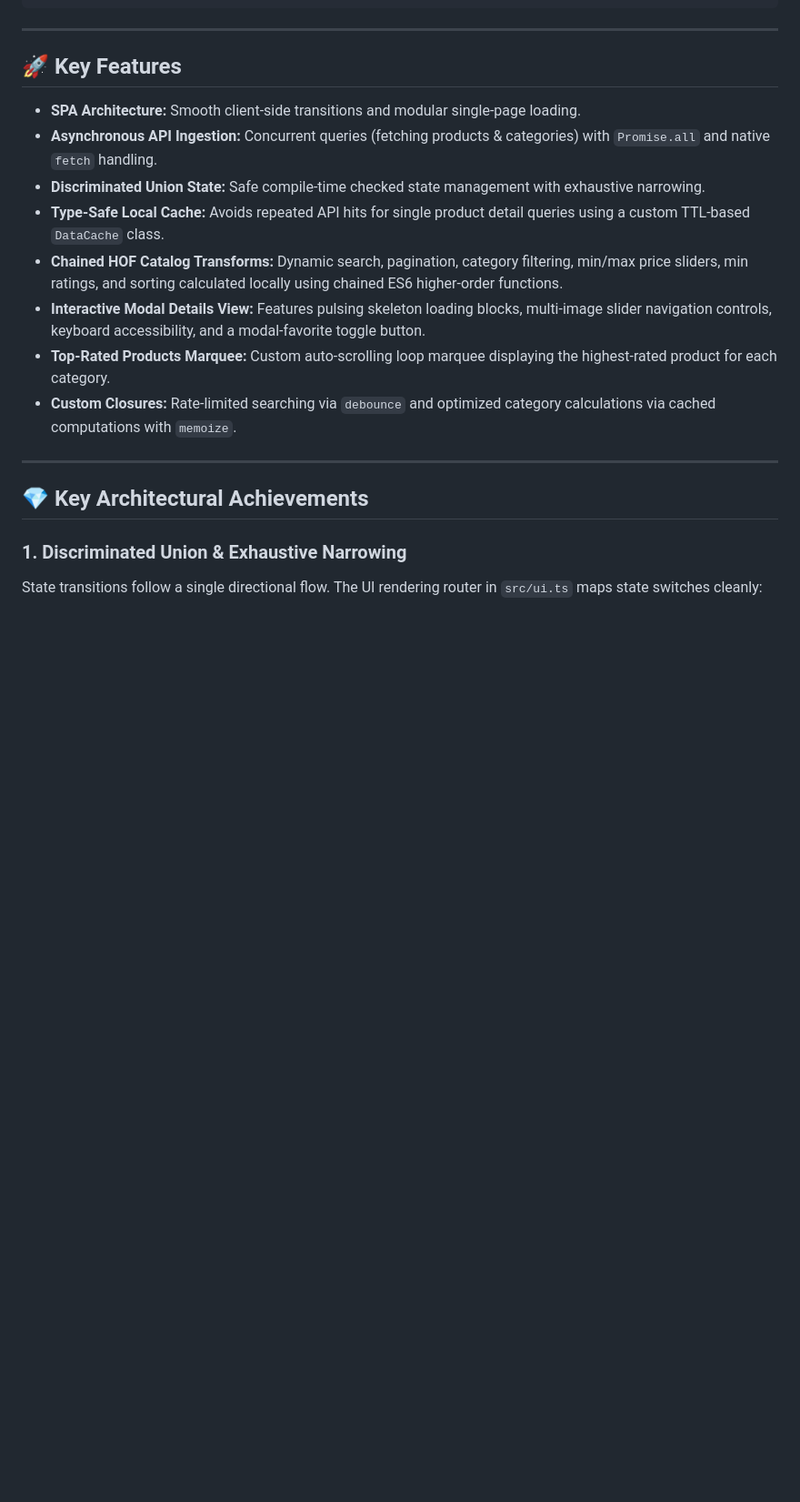
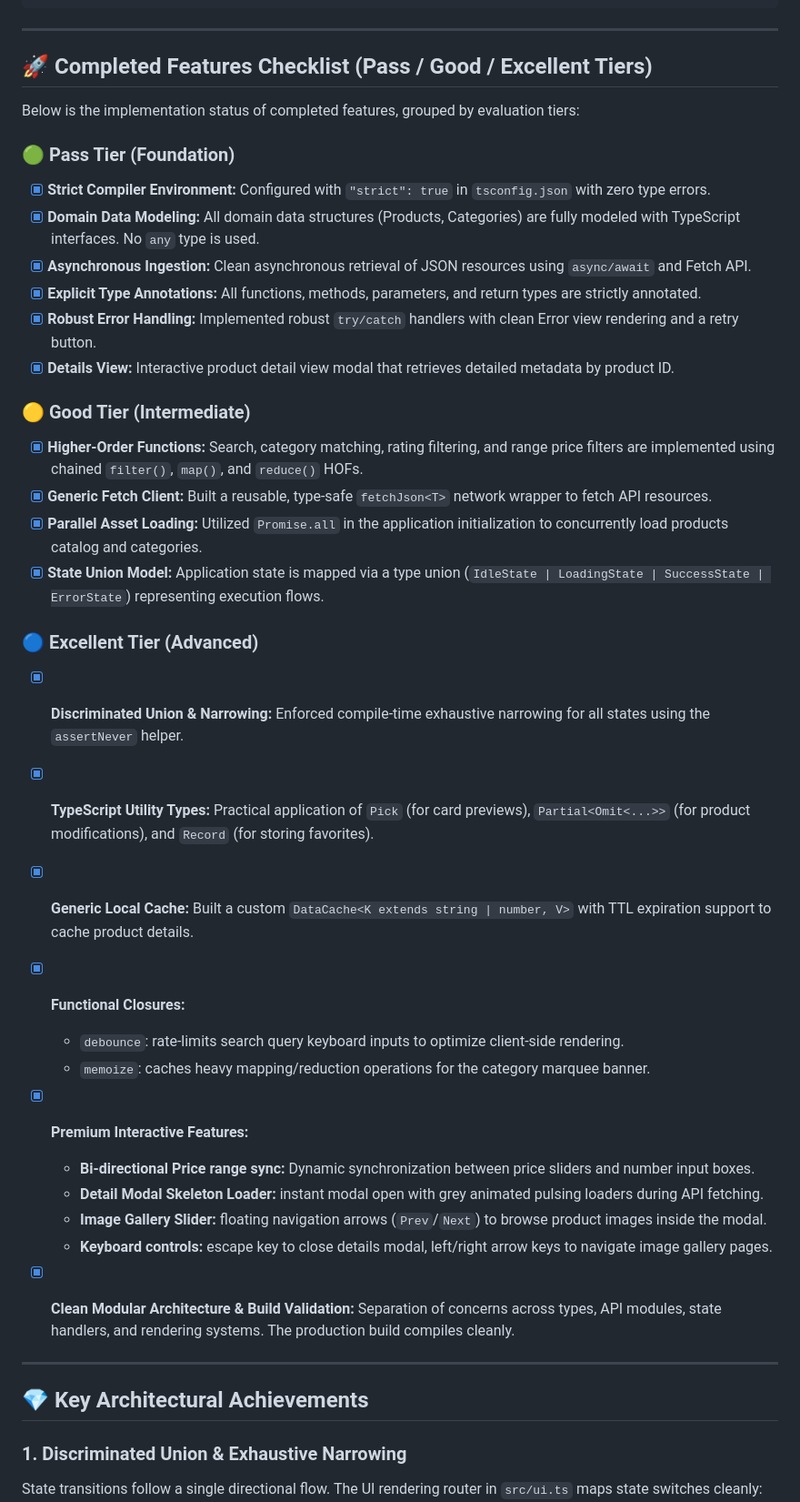
Before and after one commit to phamquanganhHe180656/ajt-devdash-phamquanganh-, a Markdown page: README.md, the part around the change. Shown at 91% size. Rendered like a GitHub page; blank space fills up the shorter version.

Commit message:
Update README.md: Add completed features checklist structured by Pass/Good/Excellent evaluation tiers

```diff
--- a/README.md
+++ b/README.md
@@ -34,16 +34,38 @@ ajt-devdash-phamquanganh/
 
 ---
 
-## 🚀 Key Features
+## 🚀 Completed Features Checklist (Pass / Good / Excellent Tiers)
 
-*   **SPA Architecture:** Smooth client-side transitions and modular single-page loading.
-*   **Asynchronous API Ingestion:** Concurrent queries (fetching products & categories) with `Promise.all` and native `fetch` handling.
-*   **Discriminated Union State:** Safe compile-time checked state management with exhaustive narrowing.
-*   **Type-Safe Local Cache:** Avoids repeated API hits for single product detail queries using a custom TTL-based `DataCache` class.
-*   **Chained HOF Catalog Transforms:** Dynamic search, pagination, category filtering, min/max price sliders, min ratings, and sorting calculated locally using chained ES6 higher-order functions.
-*   **Interactive Modal Details View:** Features pulsing skeleton loading blocks, multi-image slider navigation controls, keyboard accessibility, and a modal-favorite toggle button.
-*   **Top-Rated Products Marquee:** Custom auto-scrolling loop marquee displaying the highest-rated product for each category.
-*   **Custom Closures:** Rate-limited searching via `debounce` and optimized category calculations via cached computations with `memoize`.
+Below is the implementation status of completed features, grouped by evaluation tiers:
+
+### 🟢 Pass Tier (Foundation)
+- [x] **Strict Compiler Environment:** Configured with `"strict": true` in `tsconfig.json` with zero type errors.
+- [x] **Domain Data Modeling:** All domain data structures (Products, Categories) are fully modeled with TypeScript interfaces. No `any` type is used.
+- [x] **Asynchronous Ingestion:** Clean asynchronous retrieval of JSON resources using `async/await` and Fetch API.
+- [x] **Explicit Type Annotations:** All functions, methods, parameters, and return types are strictly annotated.
+- [x] **Robust Error Handling:** Implemented robust `try/catch` handlers with clean Error view rendering and a retry button.
+- [x] **Details View:** Interactive product detail view modal that retrieves detailed metadata by product ID.
+
+### 🟡 Good Tier (Intermediate)
+- [x] **Higher-Order Functions:** Search, category matching, rating filtering, and range price filters are implemented using chained `filter()`, `map()`, and `reduce()` HOFs.
+- [x] **Generic Fetch Client:** Built a reusable, type-safe `fetchJson<T>` network wrapper to fetch API resources.
+- [x] **Parallel Asset Loading:** Utilized `Promise.all` in the application initialization to concurrently load products catalog and categories.
+- [x] **State Union Model:** Application state is mapped via a type union (`IdleState | LoadingState | SuccessState | ErrorState`) representing execution flows.
+
+### 🔵 Excellent Tier (Advanced)
+- [x] **Discriminated Union & Narrowing:** Enforced compile-time exhaustive narrowing for all states using the `assertNever` helper.
+- [x] **TypeScript Utility Types:** Practical application of `Pick` (for card previews), `Partial<Omit<...>>` (for product modifications), and `Record` (for storing favorites).
+- [x] **Generic Local Cache:** Built a custom `DataCache<K extends string | number, V>` with TTL expiration support to cache product details.
+- [x] **Functional Closures:**
+  - `debounce`: rate-limits search query keyboard inputs to optimize client-side rendering.
+  - `memoize`: caches heavy mapping/reduction operations for the category marquee banner.
+- [x] **Premium Interactive Features:**
+  - **Bi-directional Price range sync:** Dynamic synchronization between price sliders and number input boxes.
+  - **Detail Modal Skeleton Loader:** instant modal open with grey animated pulsing loaders during API fetching.
+  - **Image Gallery Slider:** floating navigation arrows (`Prev`/`Next`) to browse product images inside the modal.
+  - **Keyboard controls:** escape key to close details modal, left/right arrow keys to navigate image gallery pages.
+- [x] **Clean Modular Architecture & Build Validation:** Separation of concerns across types, API modules, state handlers, and rendering systems. The production build compiles cleanly.
+
 
 ---
 
```
